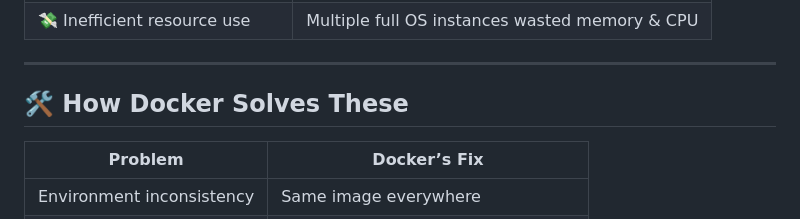
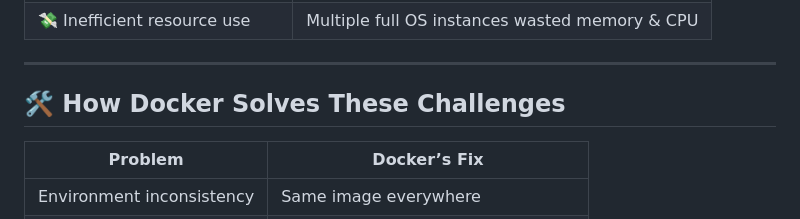
Before and after one commit to Joban-Bhangu77/K8s-Playground, a Markdown page: Day01/README.md, the part around the change. Rendered like a GitHub page.

```diff
--- a/Day01/README.md
+++ b/Day01/README.md
@@ -93,7 +93,7 @@ Imagine your **server as a building**:
 
 ---
 
-## 🛠️ How Docker Solves These
+## 🛠️ How Docker Solves These Challenges
 
 | Problem | Docker’s Fix |
 |----------|--------------|
```
